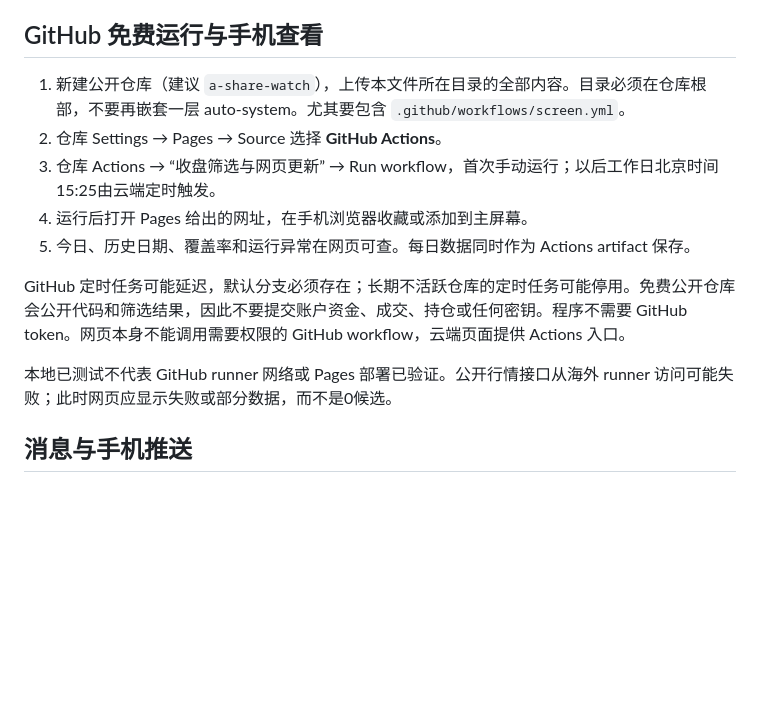
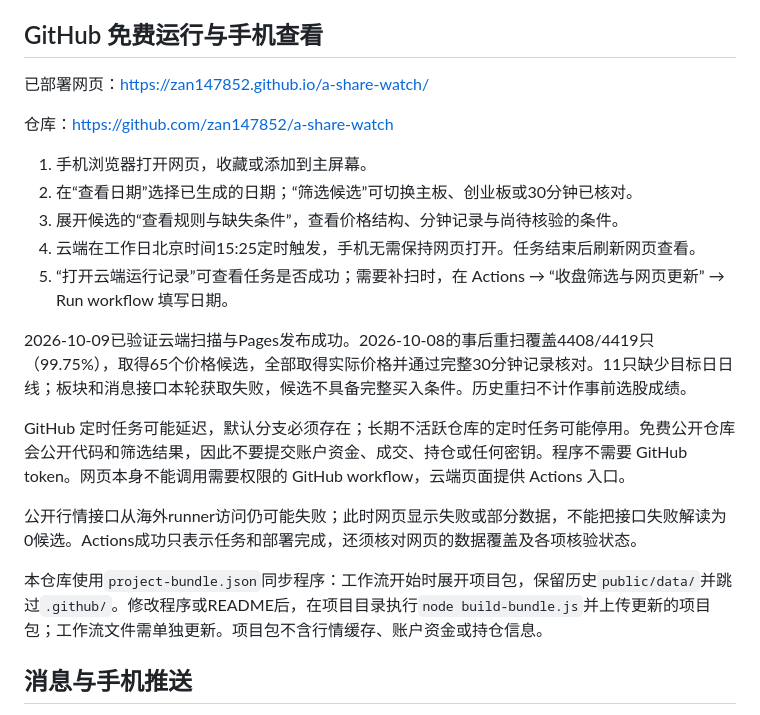
Before and after one commit to zan147852/a-share-watch, a Markdown page: README.md, the part around the change. GitHub-like rendering; blank space fills up the shorter version.

Commit message:
Add deployed site link and verified scan results
Added links to deployed webpage and repository, and updated instructions for mobile access and cloud scanning.

```diff
--- a/README.md
+++ b/README.md
@@ -31,15 +31,23 @@ v0.2 是收盘观察模式，与原方案盘中突破模式分别统计。收盘
 
 ## GitHub 免费运行与手机查看
 
-1. 新建公开仓库（建议 `a-share-watch`），上传本文件所在目录的全部内容。目录必须在仓库根部，不要再嵌套一层 auto-system。尤其要包含 `.github/workflows/screen.yml`。
-2. 仓库 Settings → Pages → Source 选择 **GitHub Actions**。
-3. 仓库 Actions → “收盘筛选与网页更新” → Run workflow，首次手动运行；以后工作日北京时间15:25由云端定时触发。
-4. 运行后打开 Pages 给出的网址，在手机浏览器收藏或添加到主屏幕。
-5. 今日、历史日期、覆盖率和运行异常在网页可查。每日数据同时作为 Actions artifact 保存。
+已部署网页：https://zan147852.github.io/a-share-watch/
+
+仓库：https://github.com/zan147852/a-share-watch
+
+1. 手机浏览器打开网页，收藏或添加到主屏幕。
+2. 在“查看日期”选择已生成的日期；“筛选候选”可切换主板、创业板或30分钟已核对。
+3. 展开候选的“查看规则与缺失条件”，查看价格结构、分钟记录与尚待核验的条件。
+4. 云端在工作日北京时间15:25定时触发，手机无需保持网页打开。任务结束后刷新网页查看。
+5. “打开云端运行记录”可查看任务是否成功；需要补扫时，在 Actions → “收盘筛选与网页更新” → Run workflow 填写日期。
+
+2026-10-09已验证云端扫描与Pages发布成功。2026-10-08的事后重扫覆盖4408/4419只（99.75%），取得65个价格候选，全部取得实际价格并通过完整30分钟记录核对。11只缺少目标日日线；板块和消息接口本轮获取失败，候选不具备完整买入条件。历史重扫不计作事前选股成绩。
 
 GitHub 定时任务可能延迟，默认分支必须存在；长期不活跃仓库的定时任务可能停用。免费公开仓库会公开代码和筛选结果，因此不要提交账户资金、成交、持仓或任何密钥。程序不需要 GitHub token。网页本身不能调用需要权限的 GitHub workflow，云端页面提供 Actions 入口。
 
-本地已测试不代表 GitHub runner 网络或 Pages 部署已验证。公开行情接口从海外 runner 访问可能失败；此时网页应显示失败或部分数据，而不是0候选。
+公开行情接口从海外runner访问仍可能失败；此时网页显示失败或部分数据，不能把接口失败解读为0候选。Actions成功只表示任务和部署完成，还须核对网页的数据覆盖及各项核验状态。
+
+本仓库使用`project-bundle.json`同步程序：工作流开始时展开项目包，保留历史`public/data/`并跳过`.github/`。修改程序或README后，在项目目录执行`node build-bundle.js`并上传更新的项目包；工作流文件需单独更新。项目包不含行情缓存、账户资金或持仓信息。
 
 ## 消息与手机推送
 
```
